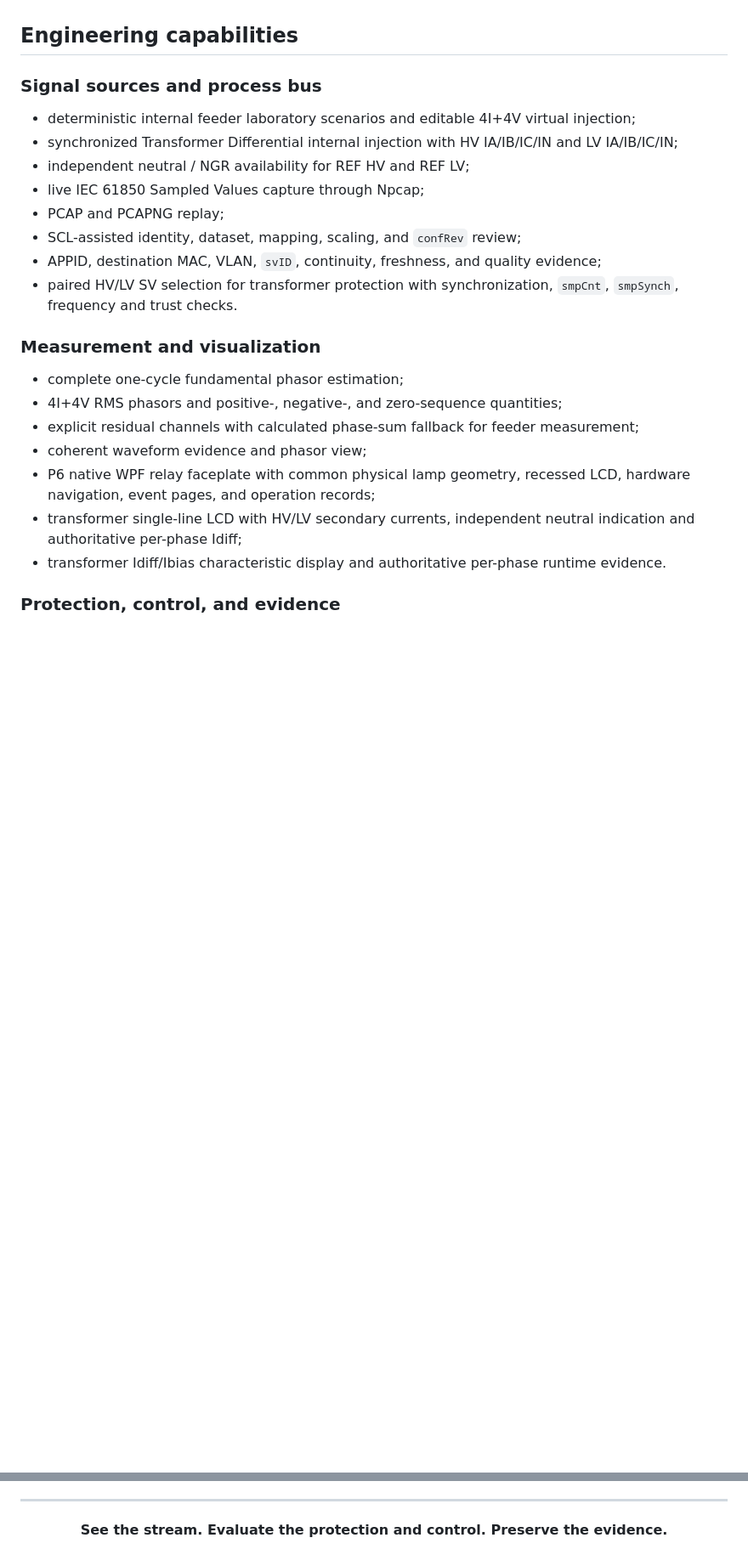
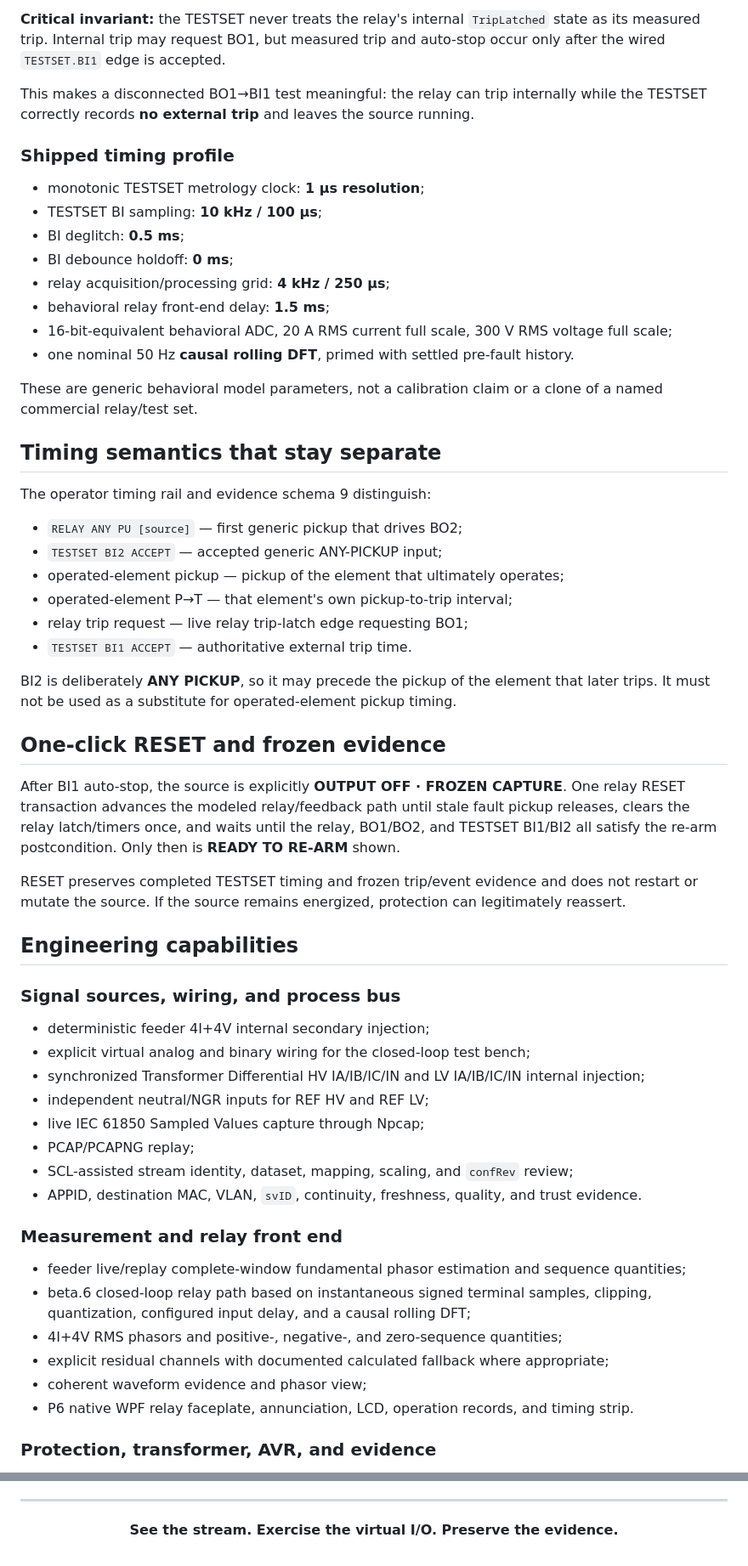
Before and after one commit to masarray/arvrel, a Markdown page: README.md, 2 parts joined by grey strips. Shown at 85% size. Drawn GitHub-style; blank space fills up the shorter version.

```diff
--- a/README.md
+++ b/README.md
@@ -61,26 +75,60 @@ The release page is the package source of truth. Features on `main` become publi
+**Critical invariant:** the TESTSET never treats the relay's internal `TripLatched` state as its measured trip. Internal trip may request BO1, but measured trip and auto-stop occur only after the wired `TESTSET.BI1` edge is accepted.
+
+This makes a disconnected BO1→BI1 test meaningful: the relay can trip internally while the TESTSET correctly records **no external trip** and leaves the source running.
+
+### Shipped timing profile
+
+- monotonic TESTSET metrology clock: **1 µs resolution**;
+- TESTSET BI sampling: **10 kHz / 100 µs**;
+- BI deglitch: **0.5 ms**;
+- BI debounce holdoff: **0 ms**;
+- relay acquisition/processing grid: **4 kHz / 250 µs**;
+- behavioral relay front-end delay: **1.5 ms**;
+- 16-bit-equivalent behavioral ADC, 20 A RMS current full scale, 300 V RMS voltage full scale;
+- one nominal 50 Hz **causal rolling DFT**, primed with settled pre-fault history.
+
+These are generic behavioral model parameters, not a calibration claim or a clone of a named commercial relay/test set.
+
+## Timing semantics that stay separate
+
+The operator timing rail and evidence schema 9 distinguish:
+
+- `RELAY ANY PU [source]` — first generic pickup that drives BO2;
+- `TESTSET BI2 ACCEPT` — accepted generic ANY-PICKUP input;
+- operated-element pickup — pickup of the element that ultimately operates;
+- operated-element P→T — that element's own pickup-to-trip interval;
+- relay trip request — live relay trip-latch edge requesting BO1;
+- `TESTSET BI1 ACCEPT` — authoritative external trip time.
+
+BI2 is deliberately **ANY PICKUP**, so it may precede the pickup of the element that later trips. It must not be used as a substitute for operated-element pickup timing.
+
+## One-click RESET and frozen evidence
+
+After BI1 auto-stop, the source is explicitly **OUTPUT OFF · FROZEN CAPTURE**. One relay RESET transaction advances the modeled relay/feedback path until stale fault pickup releases, clears the relay latch/timers once, and waits until the relay, BO1/BO2, and TESTSET BI1/BI2 all satisfy the re-arm postcondition. Only then is **READY TO RE-ARM** shown.
+
+RESET preserves completed TESTSET timing and frozen trip/event evidence and does not restart or mutate the source. If the source remains energized, protection can legitimately reassert.
 
 ## Engineering capabilities
 
-### Signal sources and process bus
+### Signal sources, wiring, and process bus
 
-- deterministic internal feeder laboratory scenarios and editable 4I+4V virtual injection;
-- synchronized Transformer Differential internal injection with HV IA/IB/IC/IN and LV IA/IB/IC/IN;
-- independent neutral / NGR availability for REF HV and REF LV;
+- deterministic feeder 4I+4V internal secondary injection;
+- explicit virtual analog and binary wiring for the closed-loop test bench;
+- synchronized Transformer Differential HV IA/IB/IC/IN and LV IA/IB/IC/IN internal injection;
+- independent neutral/NGR inputs for REF HV and REF LV;
 - live IEC 61850 Sampled Values capture through Npcap;
-- PCAP and PCAPNG replay;
-- SCL-assisted identity, dataset, mapping, scaling, and `confRev` review;
-- APPID, destination MAC, VLAN, `svID`, continuity, freshness, and quality evidence;
-- paired HV/LV SV selection for transformer protection with synchronization, `smpCnt`, `smpSynch`, frequency and trust checks.
+- PCAP/PCAPNG replay;
+- SCL-assisted stream identity, dataset, mapping, scaling, and `confRev` review;
+- APPID, destination MAC, VLAN, `svID`, continuity, freshness, quality, and trust evidence.
 
-### Measurement and visualization
+### Measurement and relay front end
 
-- complete one-cycle fundamental phasor estimation;
+- feeder live/replay complete-window fundamental phasor estimation and sequence quantities;
+- beta.6 closed-loop relay path based on instantaneous signed terminal samples, clipping, quantization, configured input delay, and a causal rolling DFT;
 - 4I+4V RMS phasors and positive-, negative-, and zero-sequence quantities;
-- explicit residual channels with calculated phase-sum fallback for feeder measurement;
+- explicit residual channels with documented calculated fallback where appropriate;
 - coherent waveform evidence and phasor view;
-- P6 native WPF relay faceplate with common physical lamp geometry, recessed LCD, hardware navigation, event pages, and operation records;
-- transformer single-line LCD with HV/LV secondary currents, independent neutral indication and authoritative per-phase Idiff;
-- transformer Idiff/Ibias characteristic display and authoritative per-phase runtime evidence.
+- P6 native WPF relay faceplate, annunciation, LCD, operation records, and timing strip.
 
-### Protection, control, and evidence
+### Protection, transformer, AVR, and evidence
 
@@ -225,6 +250,6 @@ ARVREL is licensed under **GPL-3.0-or-later**. Separate commercial terms may be
 
 <div align="center">
 
-**See the stream. Evaluate the protection and control. Preserve the evidence.**
+**See the stream. Exercise the virtual I/O. Preserve the evidence.**
 
 </div>
```
Also changed, not shown: other parts of README.md (+100 -109 lines).
